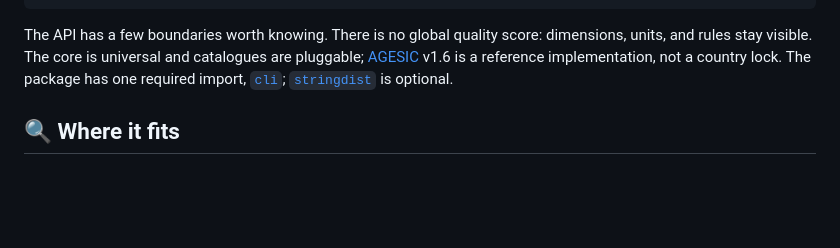
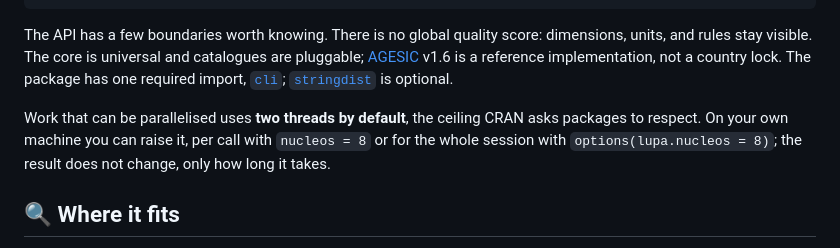
Before and after one commit to sebollin/lupa, a Markdown page: README.md, the part around the change. Drawn GitHub-style; blank space fills up the shorter version.

```diff
--- a/README.md
+++ b/README.md
@@ -132,6 +132,11 @@ v1.6 is a reference implementation, not a country lock. The package has one
 required import, [`cli`](https://cran.r-project.org/package=cli);
 [`stringdist`](https://cran.r-project.org/package=stringdist) is optional.
 
+Work that can be parallelised uses **two threads by default**, the ceiling CRAN
+asks packages to respect. On your own machine you can raise it, per call with
+`nucleos = 8` or for the whole session with `options(lupa.nucleos = 8)`; the
+result does not change, only how long it takes.
+
 ## 🔍 Where it fits
 
 [`skimr`](https://cran.r-project.org/package=skimr) and
```
Also changed, not shown: README.es.md (+5 -0 lines).
